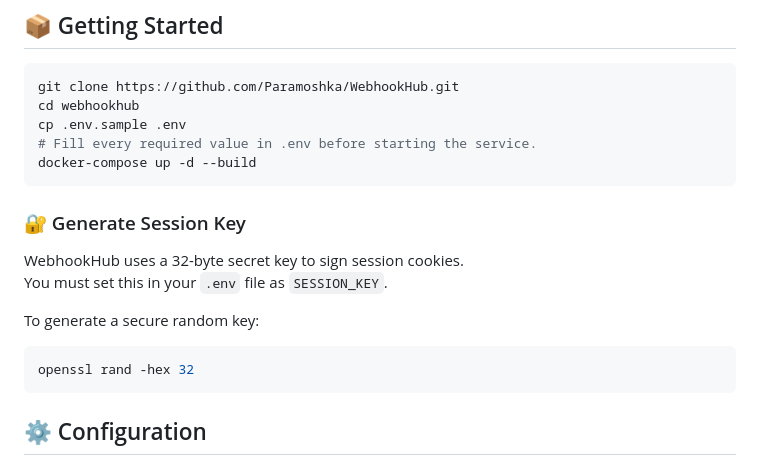
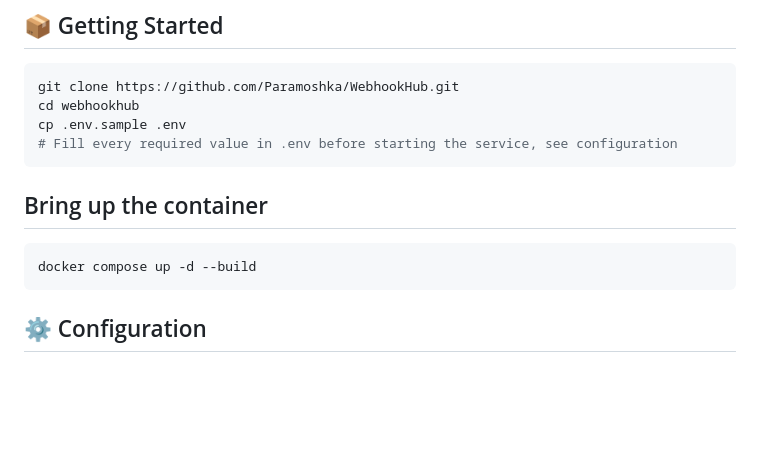
Before and after one commit to Paramoshka/WebhookHub, a Markdown page: README.md, the part around the change. Rendered like a GitHub page; blank space fills up the shorter version.

Commit message:
Avoid a bad container when copy and paste
Updated instructions for starting the service and generating session key.

````diff
--- a/README.md
+++ b/README.md
@@ -96,19 +96,13 @@ WebhookHub provides a simple, developer-friendly solution to these problems.
 git clone https://github.com/Paramoshka/WebhookHub.git
 cd webhookhub
 cp .env.sample .env
-# Fill every required value in .env before starting the service.
-docker-compose up -d --build
+# Fill every required value in .env before starting the service, see configuration
 ```
 
-### 🔐 Generate Session Key
-
-WebhookHub uses a 32-byte secret key to sign session cookies.
-You must set this in your `.env` file as `SESSION_KEY`.
-
-To generate a secure random key:
+## Bring up the container
 
 ```bash
-openssl rand -hex 32
+docker compose up -d --build
 ```
 
 ## ⚙️ Configuration
````
